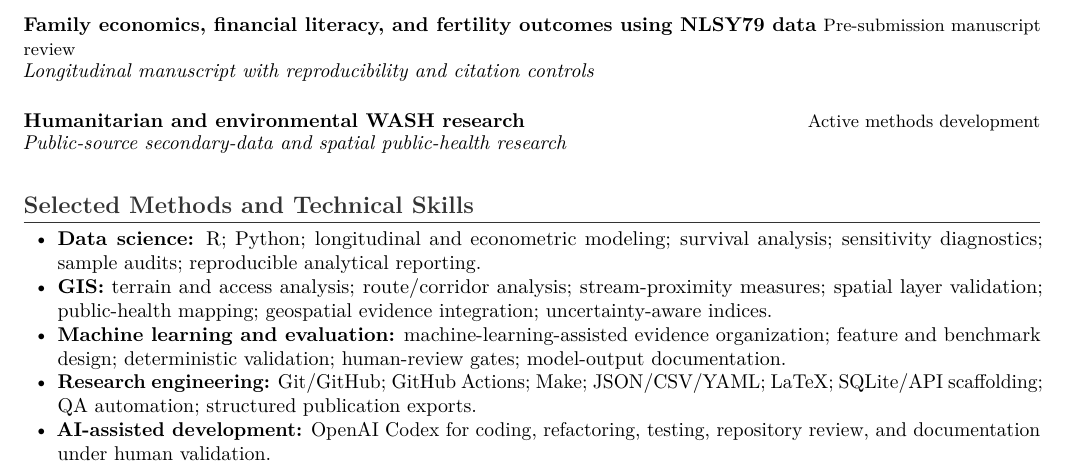
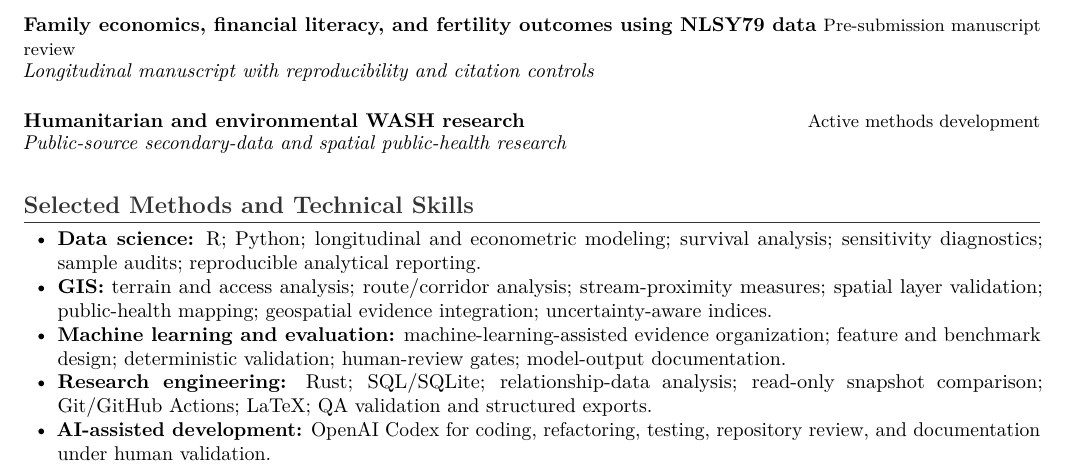
Before and after one commit to pskeffington/CV-Public-Facing, a LaTeX CV (cv/one_page_profile_public.tex): part of page 2 of 2, cut so that both start at the same text. Compiled offline with pdfLaTeX.

Commit message:
public CV: reconcile one-page research engineering skills with public Rust implementation

```diff
--- a/cv/one_page_profile_public.tex
+++ b/cv/one_page_profile_public.tex
@@ -62,7 +62,7 @@ Health-data-science and public-health researcher preparing for advanced work in
     \item \textbf{Data science:} R; Python; longitudinal and econometric modeling; survival analysis; sensitivity diagnostics; sample audits; reproducible analytical reporting.
     \item \textbf{GIS:} terrain and access analysis; route/corridor analysis; stream-proximity measures; spatial layer validation; public-health mapping; geospatial evidence integration; uncertainty-aware indices.
     \item \textbf{Machine learning and evaluation:} machine-learning-assisted evidence organization; feature and benchmark design; deterministic validation; human-review gates; model-output documentation.
-    \item \textbf{Research engineering:} Git/GitHub; GitHub Actions; Make; JSON/CSV/YAML; LaTeX; SQLite/API scaffolding; QA automation; structured publication exports.
+    \item \textbf{Research engineering:} Rust; SQL/SQLite; relationship-data analysis; read-only snapshot comparison; Git/GitHub Actions; LaTeX; QA validation and structured exports.
     \item \textbf{AI-assisted development:} OpenAI Codex for coding, refactoring, testing, repository review, and documentation under human validation.
 \end{cvbullets}
 
```
